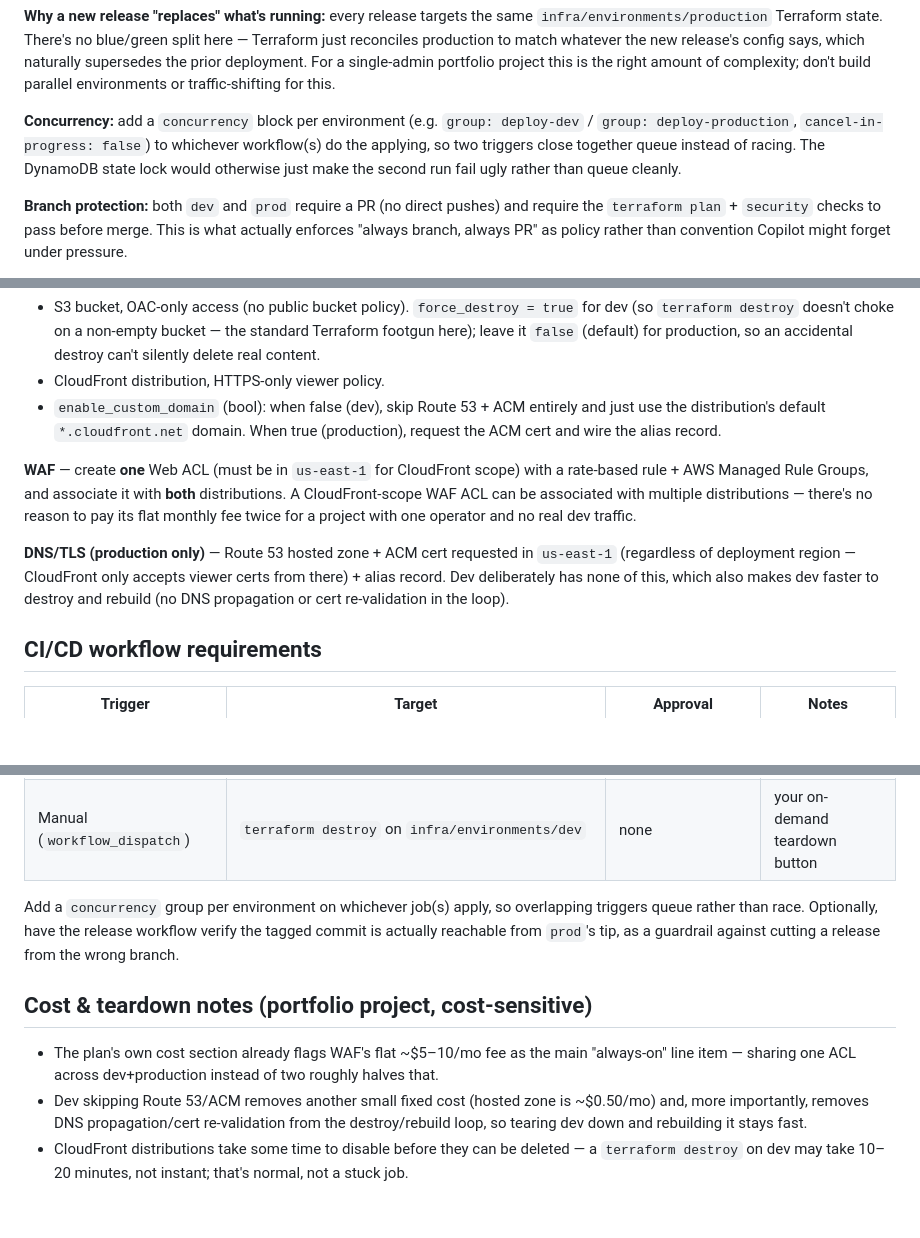
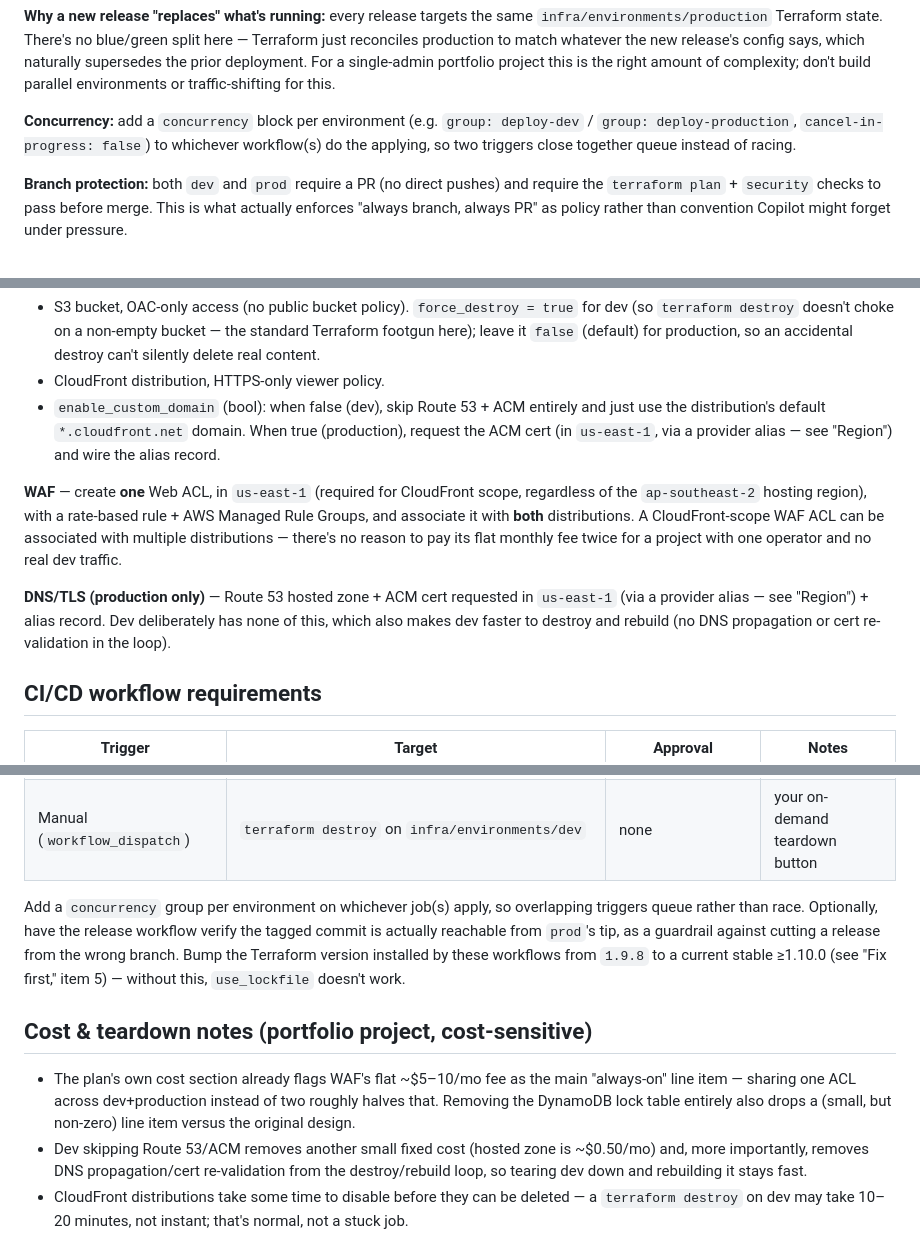
Before and after one commit to AllainWoodsford/BloggerBear, a Markdown page: docs/specs/phase-0-foundations.md, 3 parts joined by grey strips. Drawn GitHub-style; blank space fills up the shorter version.

Commit message:
update project documentation

```diff
--- a/docs/specs/phase-0-foundations.md
+++ b/docs/specs/phase-0-foundations.md
@@ -52,8 +77,7 @@ don't build parallel environments or traffic-shifting for this.
 **Concurrency:** add a `concurrency` block per environment (e.g. `group:
 deploy-dev` / `group: deploy-production`, `cancel-in-progress: false`) to
 whichever workflow(s) do the applying, so two triggers close together queue
-instead of racing. The DynamoDB state lock would otherwise just make the
-second run fail ugly rather than queue cleanly.
+instead of racing.
 
 **Branch protection:** both `dev` and `prod` require a PR (no direct
 pushes) and require the `terraform plan` + `security` checks to pass before
@@ -150,20 +202,20 @@ cleanly:
 - CloudFront distribution, HTTPS-only viewer policy.
 - `enable_custom_domain` (bool): when false (dev), skip Route 53 + ACM
   entirely and just use the distribution's default `*.cloudfront.net`
-  domain. When true (production), request the ACM cert and wire the alias
-  record.
+  domain. When true (production), request the ACM cert (in `us-east-1`,
+  via a provider alias — see "Region") and wire the alias record.
 
-**WAF** — create **one** Web ACL (must be in `us-east-1` for CloudFront
-scope) with a rate-based rule + AWS Managed Rule Groups, and associate it
-with **both** distributions. A CloudFront-scope WAF ACL can be associated
-with multiple distributions — there's no reason to pay its flat monthly fee
-twice for a project with one operator and no real dev traffic.
+**WAF** — create **one** Web ACL, in `us-east-1` (required for CloudFront
+scope, regardless of the `ap-southeast-2` hosting region), with a
+rate-based rule + AWS Managed Rule Groups, and associate it with **both**
+distributions. A CloudFront-scope WAF ACL can be associated with multiple
+distributions — there's no reason to pay its flat monthly fee twice for a
+project with one operator and no real dev traffic.
 
 **DNS/TLS (production only)** — Route 53 hosted zone + ACM cert requested
-in `us-east-1` (regardless of deployment region — CloudFront only accepts
-viewer certs from there) + alias record. Dev deliberately has none of this,
-which also makes dev faster to destroy and rebuild (no DNS propagation or
-cert re-validation in the loop).
+in `us-east-1` (via a provider alias — see "Region") + alias record. Dev
+deliberately has none of this, which also makes dev faster to destroy and
+rebuild (no DNS propagation or cert re-validation in the loop).
 
 ## CI/CD workflow requirements
 
@@ -177,13 +229,18 @@ cert re-validation in the loop).
 Add a `concurrency` group per environment on whichever job(s) apply, so
 overlapping triggers queue rather than race. Optionally, have the release
 workflow verify the tagged commit is actually reachable from `prod`'s tip,
-as a guardrail against cutting a release from the wrong branch.
+as a guardrail against cutting a release from the wrong branch. Bump the
+Terraform version installed by these workflows from `1.9.8` to a current
+stable ≥1.10.0 (see "Fix first," item 5) — without this, `use_lockfile`
+doesn't work.
 
 ## Cost & teardown notes (portfolio project, cost-sensitive)
 
 - The plan's own cost section already flags WAF's flat ~$5–10/mo fee as the
   main "always-on" line item — sharing one ACL across dev+production
-  instead of two roughly halves that.
+  instead of two roughly halves that. Removing the DynamoDB lock table
+  entirely also drops a (small, but non-zero) line item versus the original
+  design.
 - Dev skipping Route 53/ACM removes another small fixed cost (hosted zone
   is ~$0.50/mo) and, more importantly, removes DNS propagation/cert
   re-validation from the destroy/rebuild loop, so tearing dev down and
```
Also changed, not shown: other parts of docs/specs/phase-0-foundations.md (+85 -44 lines), docs/PROGRESS.md (+20 -11 lines), docs/project-plan.md (+12 -5 lines).
